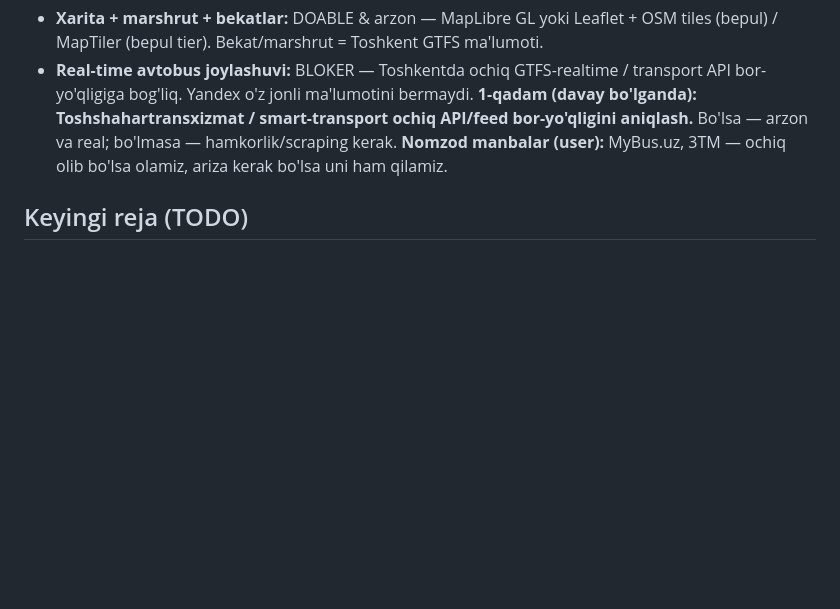
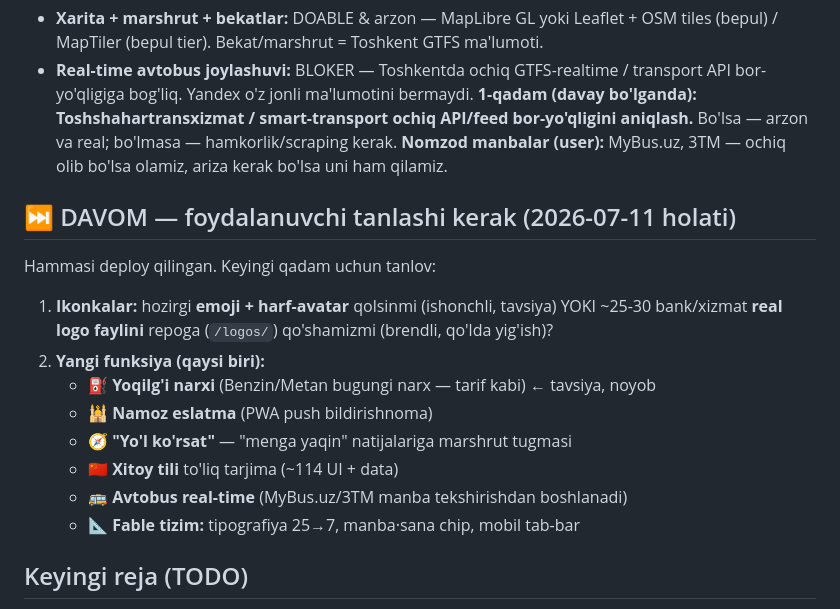
Before and after one commit to diyorov2020-oss/uzgid, a Markdown page: NOTES.md, the part around the change. Rendered like a GitHub page; blank space fills up the shorter version.

Commit message:
NOTES: sessiya yakuni — kutilayotgan qarorlar (ikonka yo'li + keyingi funksiya tanlovi)
Co-Authored-By: Claude Opus 4.8 <noreply@anthropic.com>

```diff
--- a/NOTES.md
+++ b/NOTES.md
@@ -50,6 +50,17 @@ Foydalanuvchi so'rovi: Transport bo'limida Toshkent avtobuslarining **real vaqtd
 - **Xarita + marshrut + bekatlar:** DOABLE & arzon — MapLibre GL yoki Leaflet + OSM tiles (bepul) / MapTiler (bepul tier). Bekat/marshrut = Toshkent GTFS ma'lumoti.
 - **Real-time avtobus joylashuvi:** BLOKER — Toshkentda ochiq GTFS-realtime / transport API bor-yo'qligiga bog'liq. Yandex o'z jonli ma'lumotini bermaydi. **1-qadam (davay bo'lganda): Toshshahartransxizmat / smart-transport ochiq API/feed bor-yo'qligini aniqlash.** Bo'lsa — arzon va real; bo'lmasa — hamkorlik/scraping kerak. **Nomzod manbalar (user):** MyBus.uz, 3TM — ochiq olib bo'lsa olamiz, ariza kerak bo'lsa uni ham qilamiz.
 
+## ⏭️ DAVOM — foydalanuvchi tanlashi kerak (2026-07-11 holati)
+Hammasi deploy qilingan. Keyingi qadam uchun tanlov:
+1. **Ikonkalar:** hozirgi **emoji + harf-avatar** qolsinmi (ishonchli, tavsiya) YOKI ~25-30 bank/xizmat **real logo faylini** repoga (`/logos/`) qo'shamizmi (brendli, qo'lda yig'ish)?
+2. **Yangi funksiya (qaysi biri):**
+   - ⛽ **Yoqilg'i narxi** (Benzin/Metan bugungi narx — tarif kabi) ← tavsiya, noyob
+   - 🕌 **Namoz eslatma** (PWA push bildirishnoma)
+   - 🧭 **"Yo'l ko'rsat"** — "menga yaqin" natijalariga marshrut tugmasi
+   - 🇨🇳 **Xitoy tili** to'liq tarjima (~114 UI + data)
+   - 🚌 **Avtobus real-time** (MyBus.uz/3TM manba tekshirishdan boshlanadi)
+   - 📐 **Fable tizim:** tipografiya 25→7, manba·sana chip, mobil tab-bar
+
 ## Keyingi reja (TODO)
 - [ ] **Qiymat taklifi (value prop) — "Nega aynan UZGID?"** → hero'ga aniq shior + saytning noyob afzalligini ko'rsatish (jamlash + ishonch + tejash: banklar kesimida "eng foydali kurs", 3 til, betaraf/bepul). Foydalanuvchi buni birinchi ishlamoqchi.
 - [ ] **Fitnes / sport zallar** — "Joylar" xaritasiga yangi kategoriya (OSM `leisure=fitness_centre`). Bo'sh placeholder emas, real qidiruv. (Foydalanuvchi tanladi: "keyin davom etamiz".)
```
